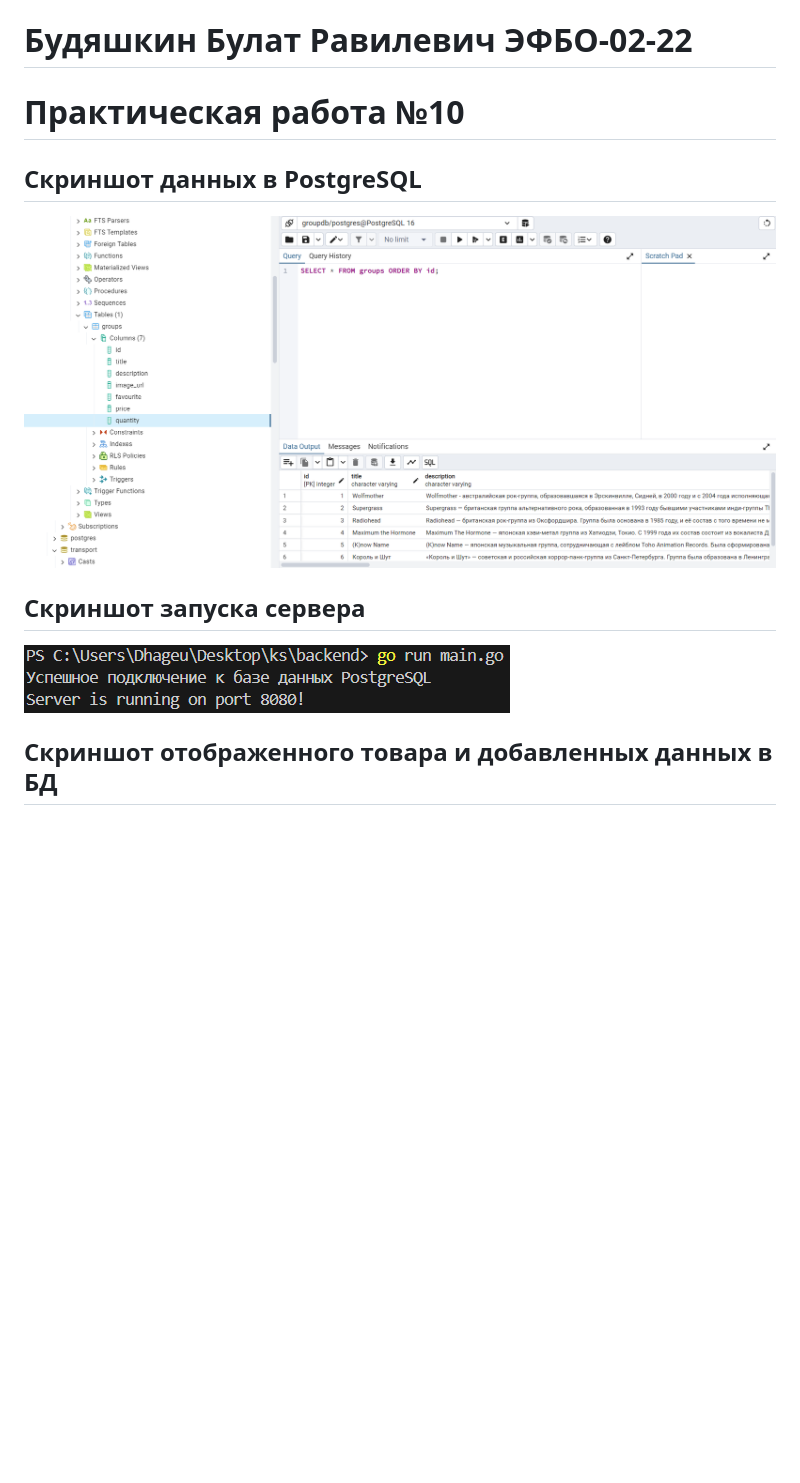
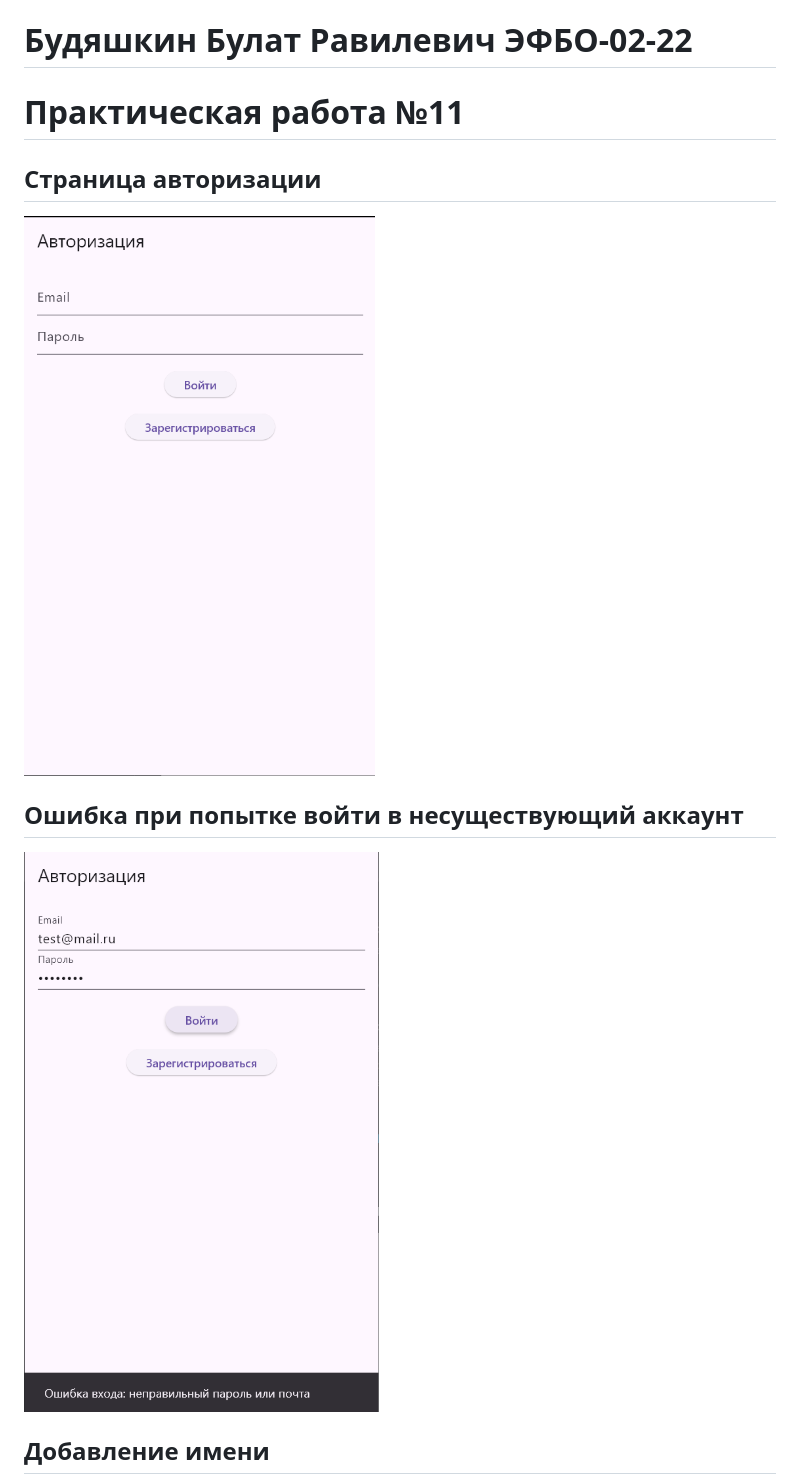
Before and after one commit to Dhageu/ks, a Markdown page: README.md, the part around the change printed below. Drawn GitHub-style; pictures changed too: 1.png, 2.png; blank space fills up the shorter version.

```diff
--- a/README.md
+++ b/README.md
@@ -1,11 +1,11 @@
 # Будяшкин Булат Равилевич ЭФБО-02-22
-# Практическая работа №10
+# Практическая работа №11
 
-## Скриншот данных в PostgreSQL
+## Страница авторизации
 ![alt text](1.png)
 
-## Скриншот запуска сервера
+## Ошибка при попытке войти в несуществующий аккаунт
 ![alt text](2.png)
 
-## Скриншот отображенного товара и добавленных данных в БД
+## Добавление имени
 ![alt text](3.png)
```
Also changed, not shown: other parts of README.md (+3 -0 lines), 3.png, 4.png (added), 2 other files.
